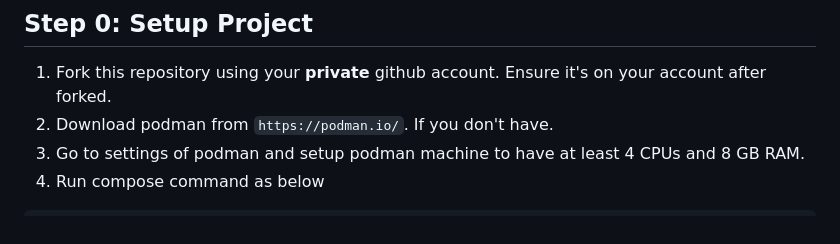
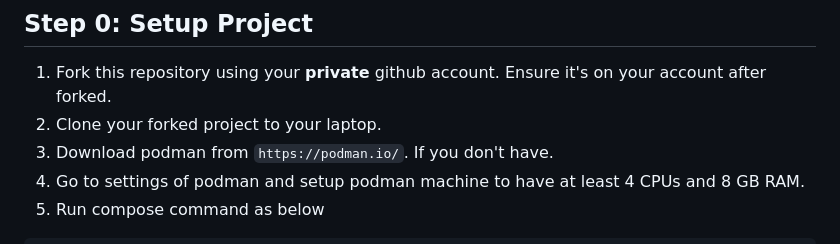
Before and after one commit to hagsmand/workshop-bob-micro, a Markdown page: GET_START.md, the part around the change. Rendered like a GitHub page.

Commit message:
Add cloning step for forked repository
Added a step to clone the forked project to the laptop.

```diff
--- a/GET_START.md
+++ b/GET_START.md
@@ -1,5 +1,6 @@
 ## Step 0: Setup Project
 1. Fork this repository using your **private** github account. Ensure it's on your account after forked.
+2. Clone your forked project to your laptop.
 3. Download podman from `https://podman.io/`. If you don't have.
 4. Go to settings of podman and setup podman machine to have at least 4 CPUs and 8 GB RAM.
 5. Run compose command as below
```
